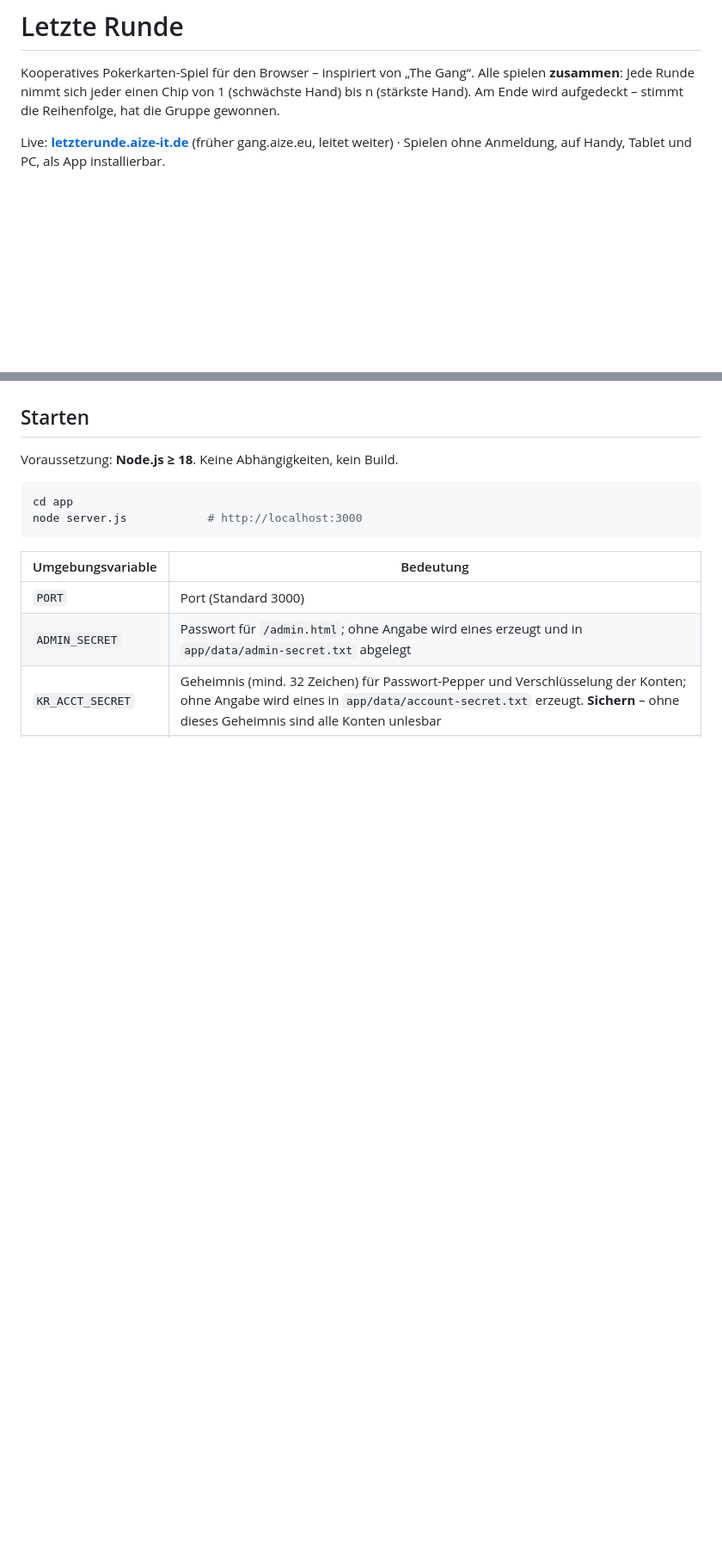
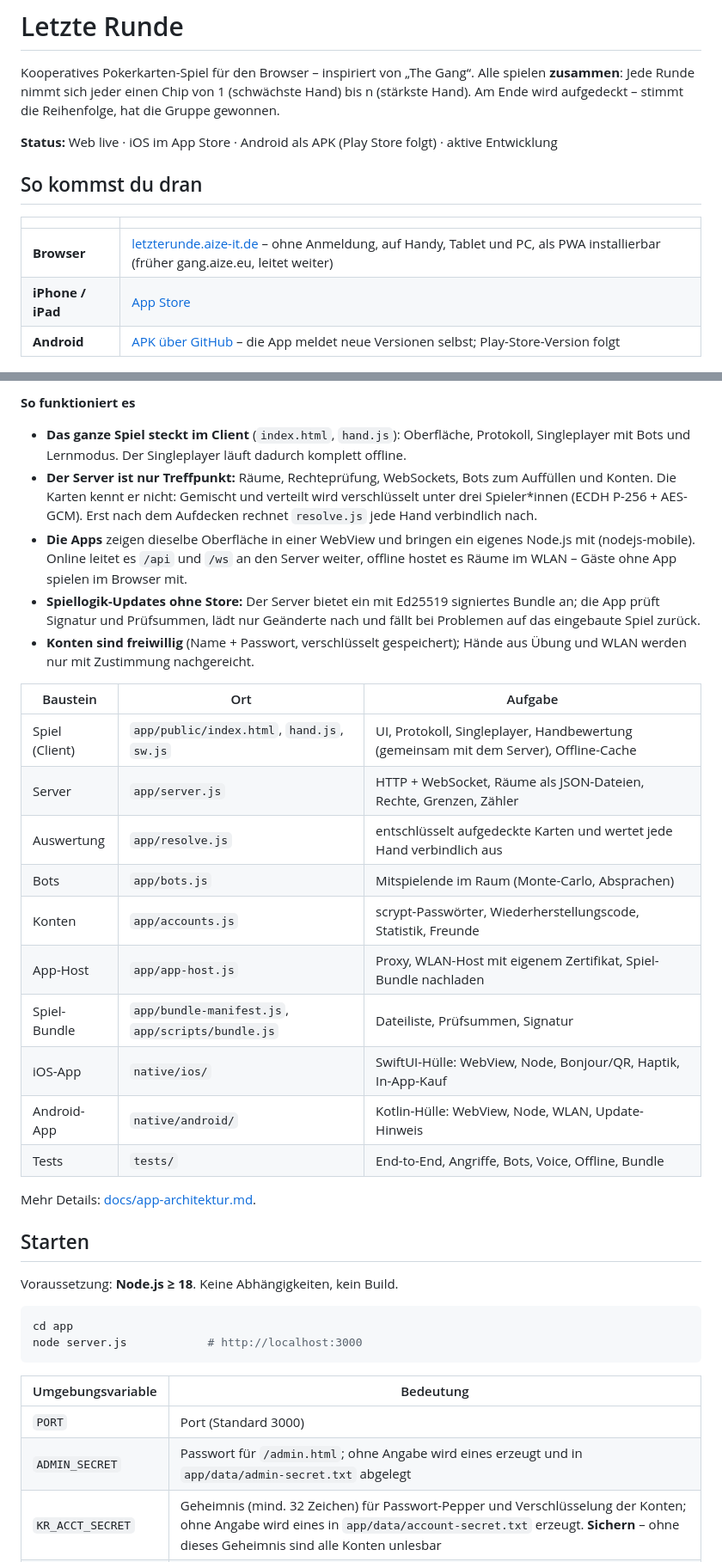
Before and after one commit to sgitaize/letzte-runde, a Markdown page: README.md, 2 parts joined by grey strips. Shown at 86% size. Rendered like a GitHub page; blank space fills up the shorter version.

Commit message:
docs(readme): status, how to get it, architecture diagram, next steps
Co-Authored-By: Claude Opus 5.5 <noreply@anthropic.com>

```diff
--- a/README.md
+++ b/README.md
@@ -2,7 +2,15 @@
 
 Kooperatives Pokerkarten-Spiel für den Browser – inspiriert von „The Gang“. Alle spielen **zusammen**: Jede Runde nimmt sich jeder einen Chip von 1 (schwächste Hand) bis n (stärkste Hand). Am Ende wird aufgedeckt – stimmt die Reihenfolge, hat die Gruppe gewonnen.
 
-Live: **[letzterunde.aize-it.de](https://letzterunde.aize-it.de)** (früher gang.aize.eu, leitet weiter) · Spielen ohne Anmeldung, auf Handy, Tablet und PC, als App installierbar.
+**Status:** Web live · iOS im App Store · Android als APK (Play Store folgt) · aktive Entwicklung
+
+## So kommst du dran
+
+| | |
+|---|---|
+| **Browser** | [letzterunde.aize-it.de](https://letzterunde.aize-it.de) – ohne Anmeldung, auf Handy, Tablet und PC, als PWA installierbar (früher gang.aize.eu, leitet weiter) |
+| **iPhone / iPad** | [App Store](https://apps.apple.com/de/app/letzte-runde-kartenspiel/id6823285737) |
+| **Android** | [APK über GitHub](https://github.com/sgitaize/letzte-runde/releases/latest/download/letzte-runde.apk) – die App meldet neue Versionen selbst; Play-Store-Version folgt |
 
 <p>
   <img src="docs/uebungsraum-ipad.png" alt="Singleplayer im Querformat auf dem iPad" width="620">
@@ -34,3 +74,24 @@ Live: **[letzterunde.aize-it.de](https://letzterunde.aize-it.de)** (früher gang
+**So funktioniert es**
+- **Das ganze Spiel steckt im Client** (`index.html`, `hand.js`): Oberfläche, Protokoll, Singleplayer mit Bots und Lernmodus. Der Singleplayer läuft dadurch komplett offline.
+- **Der Server ist nur Treffpunkt:** Räume, Rechteprüfung, WebSockets, Bots zum Auffüllen und Konten. Die Karten kennt er nicht: Gemischt und verteilt wird verschlüsselt unter drei Spieler*innen (ECDH P-256 + AES-GCM). Erst nach dem Aufdecken rechnet `resolve.js` jede Hand verbindlich nach.
+- **Die Apps** zeigen dieselbe Oberfläche in einer WebView und bringen ein eigenes Node.js mit (nodejs-mobile). Online leitet es `/api` und `/ws` an den Server weiter, offline hostet es Räume im WLAN – Gäste ohne App spielen im Browser mit.
+- **Spiellogik-Updates ohne Store:** Der Server bietet ein mit Ed25519 signiertes Bundle an; die App prüft Signatur und Prüfsummen, lädt nur Geänderte nach und fällt bei Problemen auf das eingebaute Spiel zurück.
+- **Konten sind freiwillig** (Name + Passwort, verschlüsselt gespeichert); Hände aus Übung und WLAN werden nur mit Zustimmung nachgereicht.
+
+| Baustein | Ort | Aufgabe |
+|---|---|---|
+| Spiel (Client) | `app/public/index.html`, `hand.js`, `sw.js` | UI, Protokoll, Singleplayer, Handbewertung (gemeinsam mit dem Server), Offline-Cache |
+| Server | `app/server.js` | HTTP + WebSocket, Räume als JSON-Dateien, Rechte, Grenzen, Zähler |
+| Auswertung | `app/resolve.js` | entschlüsselt aufgedeckte Karten und wertet jede Hand verbindlich aus |
+| Bots | `app/bots.js` | Mitspielende im Raum (Monte-Carlo, Absprachen) |
+| Konten | `app/accounts.js` | scrypt-Passwörter, Wiederherstellungscode, Statistik, Freunde |
+| App-Host | `app/app-host.js` | Proxy, WLAN-Host mit eigenem Zertifikat, Spiel-Bundle nachladen |
+| Spiel-Bundle | `app/bundle-manifest.js`, `app/scripts/bundle.js` | Dateiliste, Prüfsummen, Signatur |
+| iOS-App | `native/ios/` | SwiftUI-Hülle: WebView, Node, Bonjour/QR, Haptik, In-App-Kauf |
+| Android-App | `native/android/` | Kotlin-Hülle: WebView, Node, WLAN, Update-Hinweis |
+| Tests | `tests/` | End-to-End, Angriffe, Bots, Voice, Offline, Bundle |
+
+Mehr Details: [docs/app-architektur.md](docs/app-architektur.md).
 
 ## Starten
 
```
Also changed, not shown: other parts of README.md (+40 -22 lines).
